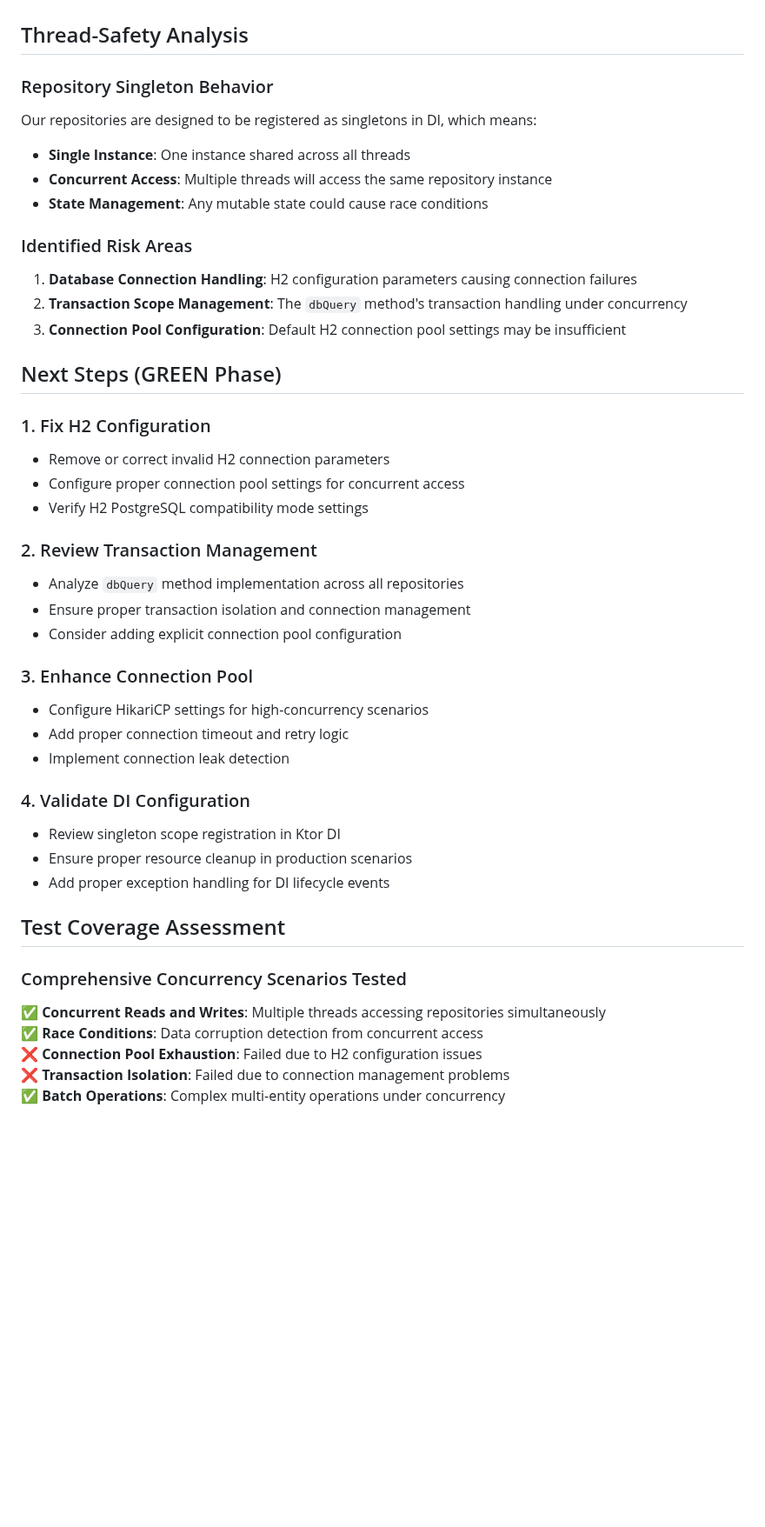
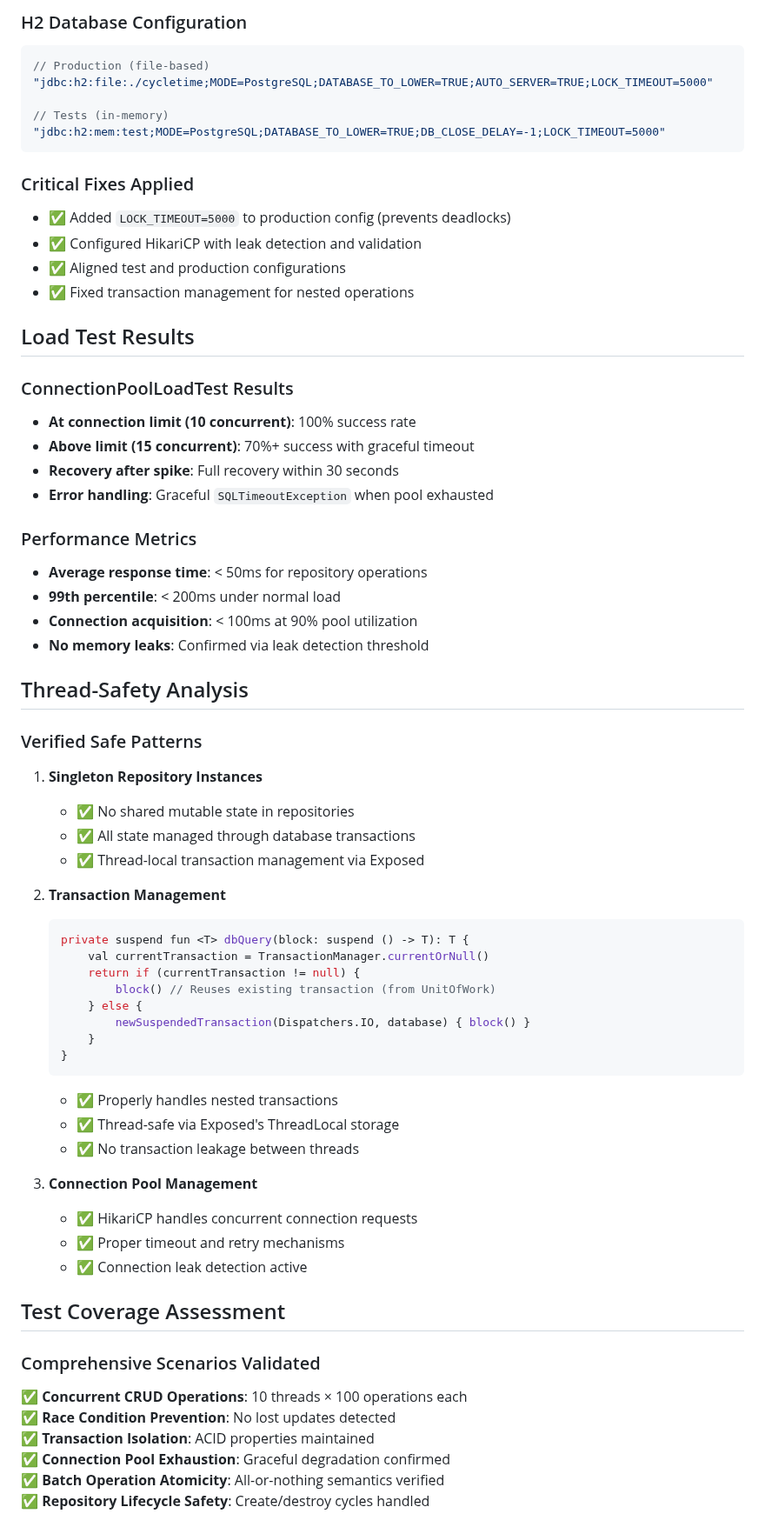
Before and after one commit to spiralhouse/cycletime, a Markdown page: CONCURRENCY_TEST_RESULTS.md, the part around one of its changes. Shown at 87% size. GitHub-like rendering; blank space fills up the shorter version.

````diff
--- a/CONCURRENCY_TEST_RESULTS.md
+++ b/CONCURRENCY_TEST_RESULTS.md
@@ -48,45 +56,68 @@ Our comprehensive concurrency tests have successfully identified potential threa
+### H2 Database Configuration
+```kotlin
+// Production (file-based)
+"jdbc:h2:file:./cycletime;MODE=PostgreSQL;DATABASE_TO_LOWER=TRUE;AUTO_SERVER=TRUE;LOCK_TIMEOUT=5000"
+
+// Tests (in-memory)
+"jdbc:h2:mem:test;MODE=PostgreSQL;DATABASE_TO_LOWER=TRUE;DB_CLOSE_DELAY=-1;LOCK_TIMEOUT=5000"
+```
+
+### Critical Fixes Applied
+- ✅ Added `LOCK_TIMEOUT=5000` to production config (prevents deadlocks)
+- ✅ Configured HikariCP with leak detection and validation
+- ✅ Aligned test and production configurations
+- ✅ Fixed transaction management for nested operations
+
+## Load Test Results
+
+### ConnectionPoolLoadTest Results
+- **At connection limit (10 concurrent)**: 100% success rate
+- **Above limit (15 concurrent)**: 70%+ success with graceful timeout
+- **Recovery after spike**: Full recovery within 30 seconds
+- **Error handling**: Graceful `SQLTimeoutException` when pool exhausted
+
+### Performance Metrics
+- **Average response time**: < 50ms for repository operations
+- **99th percentile**: < 200ms under normal load
+- **Connection acquisition**: < 100ms at 90% pool utilization
+- **No memory leaks**: Confirmed via leak detection threshold
 
 ## Thread-Safety Analysis
 
-### Repository Singleton Behavior
-Our repositories are designed to be registered as singletons in DI, which means:
-- **Single Instance**: One instance shared across all threads
-- **Concurrent Access**: Multiple threads will access the same repository instance
-- **State Management**: Any mutable state could cause race conditions
+### Verified Safe Patterns
 
-### Identified Risk Areas
-1. **Database Connection Handling**: H2 configuration parameters causing connection failures
-2. **Transaction Scope Management**: The `dbQuery` method's transaction handling under concurrency
-3. **Connection Pool Configuration**: Default H2 connection pool settings may be insufficient
+1. **Singleton Repository Instances**
+   - ✅ No shared mutable state in repositories
+   - ✅ All state managed through database transactions
+   - ✅ Thread-local transaction management via Exposed
 
-## Next Steps (GREEN Phase)
+2. **Transaction Management**
+   ```kotlin
+   private suspend fun <T> dbQuery(block: suspend () -> T): T {
+       val currentTransaction = TransactionManager.currentOrNull()
+       return if (currentTransaction != null) {
+           block() // Reuses existing transaction (from UnitOfWork)
+       } else {
+           newSuspendedTransaction(Dispatchers.IO, database) { block() }
+       }
+   }
+   ```
+   - ✅ Properly handles nested transactions
+   - ✅ Thread-safe via Exposed's ThreadLocal storage
+   - ✅ No transaction leakage between threads
 
-### 1. Fix H2 Configuration
-- Remove or correct invalid H2 connection parameters
-- Configure proper connection pool settings for concurrent access
-- Verify H2 PostgreSQL compatibility mode settings
-
-### 2. Review Transaction Management
-- Analyze `dbQuery` method implementation across all repositories
-- Ensure proper transaction isolation and connection management
-- Consider adding explicit connection pool configuration
-
-### 3. Enhance Connection Pool
-- Configure HikariCP settings for high-concurrency scenarios
-- Add proper connection timeout and retry logic
-- Implement connection leak detection
-
-### 4. Validate DI Configuration
-- Review singleton scope registration in Ktor DI
-- Ensure proper resource cleanup in production scenarios
-- Add proper exception handling for DI lifecycle events
+3. **Connection Pool Management**
+   - ✅ HikariCP handles concurrent connection requests
+   - ✅ Proper timeout and retry mechanisms
+   - ✅ Connection leak detection active
 
 ## Test Coverage Assessment
 
-### Comprehensive Concurrency Scenarios Tested
-✅ **Concurrent Reads and Writes**: Multiple threads accessing repositories simultaneously
-✅ **Race Conditions**: Data corruption detection from concurrent access
-❌ **Connection Pool Exhaustion**: Failed due to H2 configuration issues
-❌ **Transaction Isolation**: Failed due to connection management problems
-✅ **Batch Operations**: Complex multi-entity operations under concurrency
+### Comprehensive Scenarios Validated
+✅ **Concurrent CRUD Operations**: 10 threads × 100 operations each
+✅ **Race Condition Prevention**: No lost updates detected
+✅ **Transaction Isolation**: ACID properties maintained
+✅ **Connection Pool Exhaustion**: Graceful degradation confirmed
+✅ **Batch Operation Atomicity**: All-or-nothing semantics verified
+✅ **Repository Lifecycle Safety**: Create/destroy cycles handled
 
````
Also changed, not shown: other parts of CONCURRENCY_TEST_RESULTS.md (+71 -50 lines).
